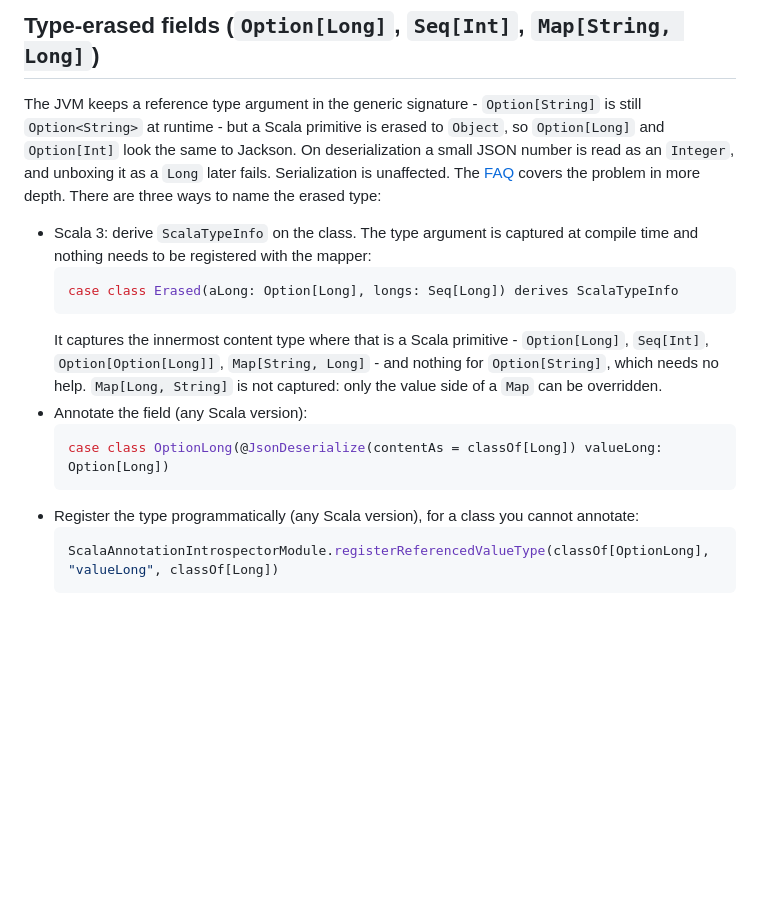
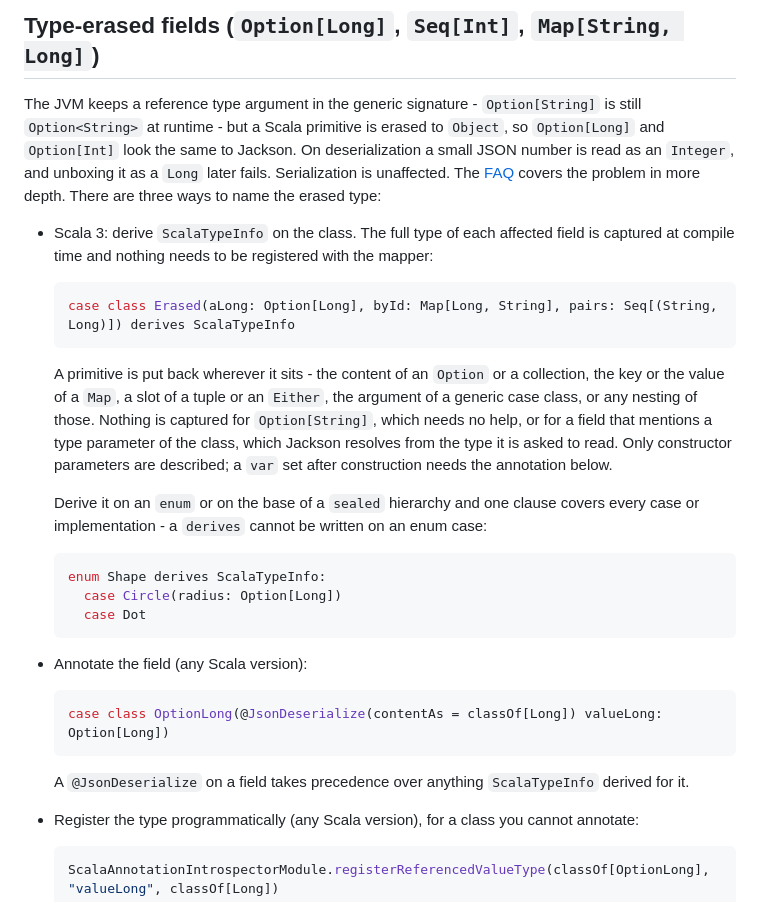
Before and after one commit to FasterXML/jackson-module-scala, a Markdown page: README.md, the part around the change. Drawn GitHub-style; blank space fills up the shorter version.

Commit message:
README: ScalaTypeInfo covers the whole field type, enums and sealed bases
Co-Authored-By: Claude Opus 5 (1M context) <noreply@anthropic.com>

````diff
--- a/README.md
+++ b/README.md
@@ -116,18 +116,29 @@ and unboxing it as a `Long` later fails. Serialization is unaffected. The
 [FAQ](https://github.com/FasterXML/jackson-module-scala/wiki/FAQ#deserializing-optionint-seqint-and-other-primitive-challenges)
 covers the problem in more depth. There are three ways to name the erased type:
 
-* Scala 3: derive `ScalaTypeInfo` on the class. The type argument is captured at compile time and
-  nothing needs to be registered with the mapper:
+* Scala 3: derive `ScalaTypeInfo` on the class. The full type of each affected field is captured at
+  compile time and nothing needs to be registered with the mapper:
   ```scala
-  case class Erased(aLong: Option[Long], longs: Seq[Long]) derives ScalaTypeInfo
+  case class Erased(aLong: Option[Long], byId: Map[Long, String], pairs: Seq[(String, Long)]) derives ScalaTypeInfo
   ```
-  It captures the innermost content type where that is a Scala primitive - `Option[Long]`, `Seq[Int]`,
-  `Option[Option[Long]]`, `Map[String, Long]` - and nothing for `Option[String]`, which needs no help.
-  `Map[Long, String]` is not captured: only the value side of a `Map` can be overridden.
+  A primitive is put back wherever it sits - the content of an `Option` or a collection, the key or the
+  value of a `Map`, a slot of a tuple or an `Either`, the argument of a generic case class, or any nesting
+  of those. Nothing is captured for `Option[String]`, which needs no help, or for a field that mentions a
+  type parameter of the class, which Jackson resolves from the type it is asked to read. Only constructor
+  parameters are described; a `var` set after construction needs the annotation below.
+
+  Derive it on an `enum` or on the base of a `sealed` hierarchy and one clause covers every case or
+  implementation - a `derives` cannot be written on an enum case:
+  ```scala
+  enum Shape derives ScalaTypeInfo:
+    case Circle(radius: Option[Long])
+    case Dot
+  ```
 * Annotate the field (any Scala version):
   ```scala
   case class OptionLong(@JsonDeserialize(contentAs = classOf[Long]) valueLong: Option[Long])
   ```
+  A `@JsonDeserialize` on a field takes precedence over anything `ScalaTypeInfo` derived for it.
 * Register the type programmatically (any Scala version), for a class you cannot annotate:
   ```scala
   ScalaAnnotationIntrospectorModule.registerReferencedValueType(classOf[OptionLong], "valueLong", classOf[Long])
````
